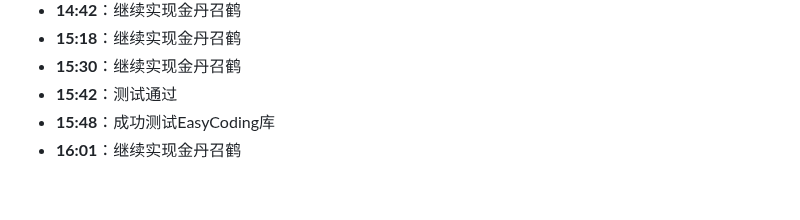
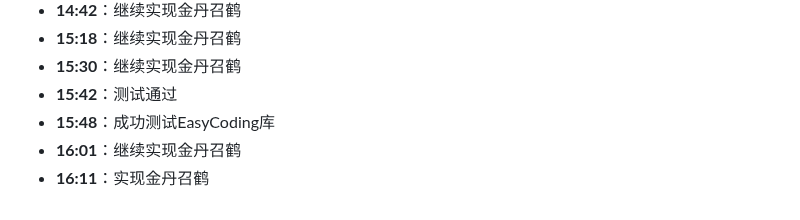
Before and after one commit to hunter-hongg/StudyPlatform, a Markdown page: docs/ProjectLog.md, the part around the change. Drawn GitHub-style.

Commit message:
实现金丹召鹤

```diff
--- a/docs/ProjectLog.md
+++ b/docs/ProjectLog.md
@@ -615,3 +615,4 @@
 - **15:42**：测试通过
 - **15:48**：成功测试EasyCoding库
 - **16:01**：继续实现金丹召鹤
+- **16:11**：实现金丹召鹤
```
